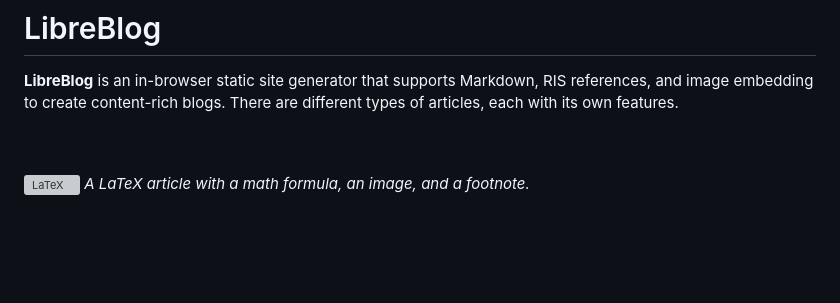
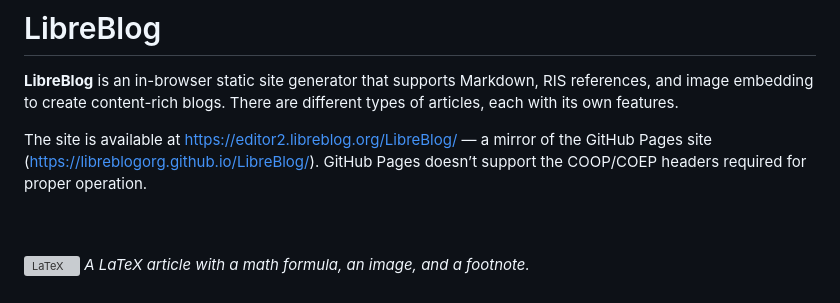
Before and after one commit to LibreBlogOrg/LibreBlog, a Markdown page: README.md, the part around the change. Drawn GitHub-style; blank space fills up the shorter version; grey boxes are pictures that could not be loaded.

```diff
--- a/README.md
+++ b/README.md
@@ -3,6 +3,8 @@
 # LibreBlog
 
 **LibreBlog** is an in-browser static site generator that supports Markdown, RIS references, and image embedding to create content-rich blogs. There are different types of articles, each with its own features.
+
+The site is available at <https://editor2.libreblog.org/LibreBlog/> — a mirror of the GitHub Pages site (<https://libreblogorg.github.io/LibreBlog/>). GitHub Pages doesn’t support the COOP/COEP headers required for proper operation.
 <br><br><br>
 
 ![LaTeX](https://raw.githubusercontent.com/LibreBlogOrg/LibreBlog-Resources/refs/heads/main/screenshots/latex.avif)
```
